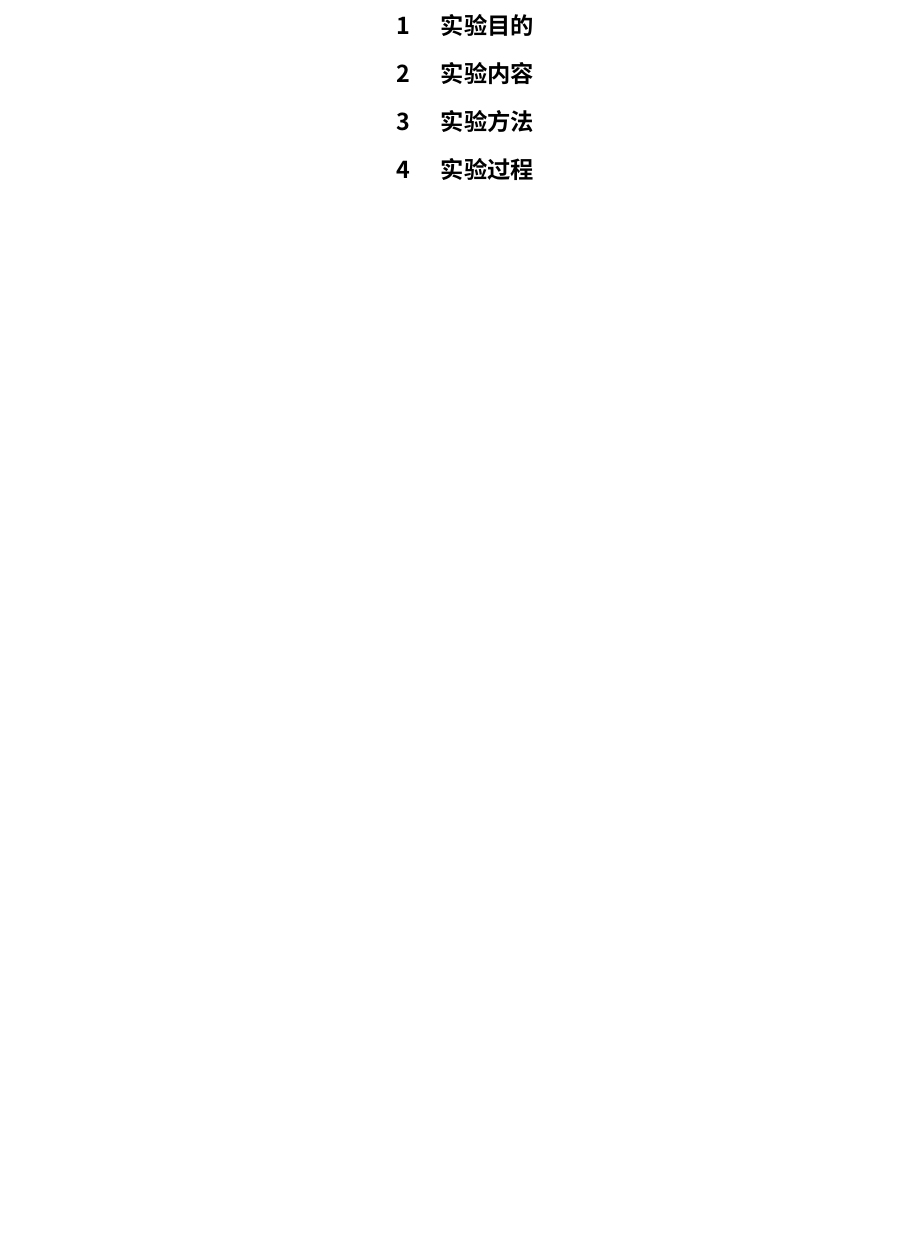
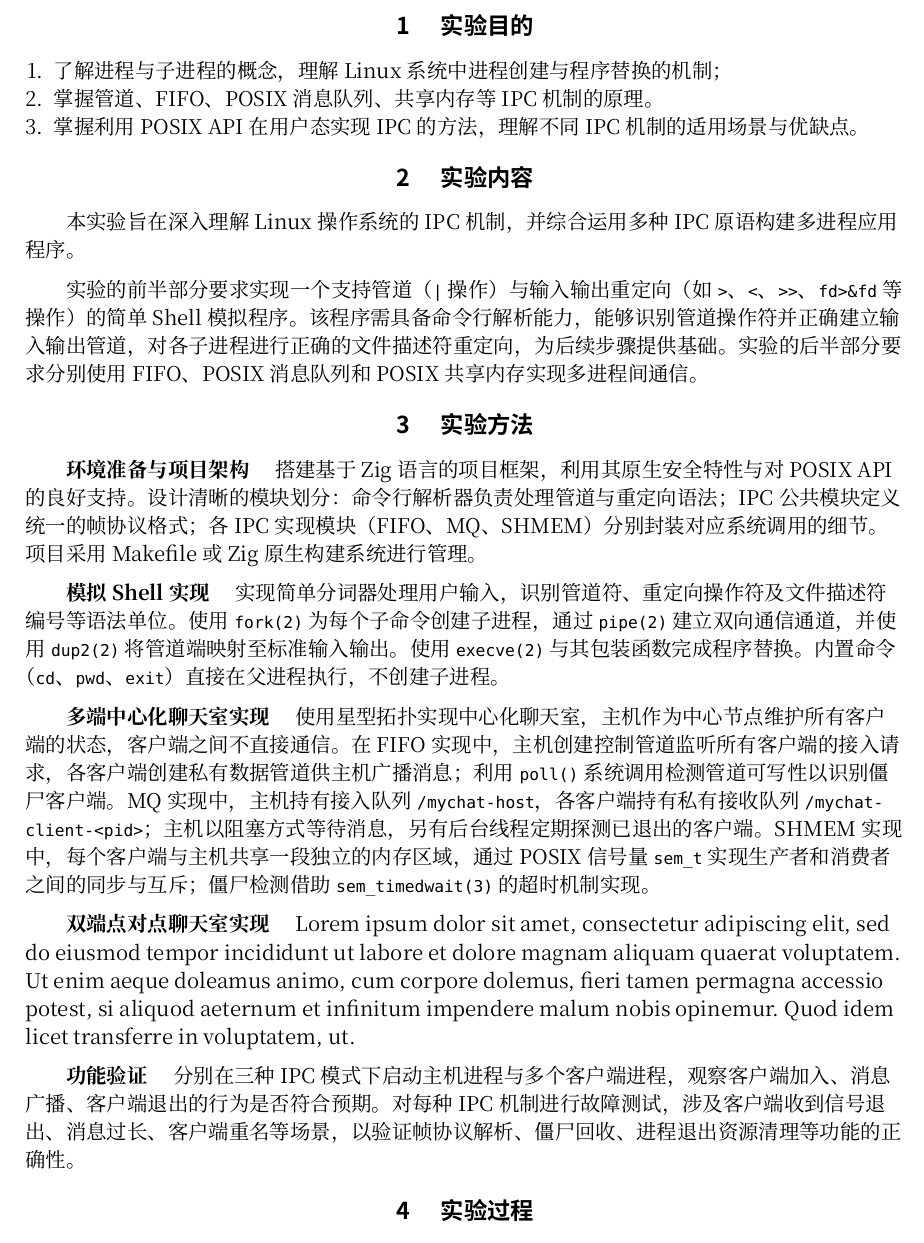
Before and after one commit to CSharperMantle/hdu2026_os_exp, a Typst document (exp_3/report.typ): part of page 3 of 4 before the commit and part of page 3 of 5 after it, cut so that both start at the same text, the shorter picture padded with empty space. Compiled offline with Typst 0.15; a missing font is replaced by an installed copy or a similar font.

Commit message:
exp_3: Add first three sections of the report

```diff
--- a/exp_3/report.typ
+++ b/exp_3/report.typ
@@ -27,9 +27,37 @@
 
 = 实验目的
 
++ 了解进程与子进程的概念，理解 Linux 系统中进程创建与程序替换的机制；
++ 掌握管道、FIFO、POSIX 消息队列、共享内存等 IPC 机制的原理。
++ 掌握利用 POSIX API 在用户态实现 IPC 的方法，理解不同 IPC 机制的适用场景与优缺点。
+
 = 实验内容
+
+本实验旨在深入理解 Linux 操作系统的 IPC 机制，并综合运用多种 IPC 原语构建多进程应用程序。
+
+实验的前半部分要求实现一个支持管道（`|` 操作）与输入输出重定向（如 `>`、`<`、`>>`、`fd>&fd` 等操作）的简单 Shell 模拟程序。该程序需具备命令行解析能力，能够识别管道操作符并正确建立输入输出管道，对各子进程进行正确的文件描述符重定向，为后续步骤提供基础。实验的后半部分要求分别使用 FIFO、POSIX 消息队列和 POSIX 共享内存实现多进程间通信。
 
 = 实验方法
 
+#paragraph([环境准备与项目架构])[
+  搭建基于 Zig 语言的项目框架，利用其原生安全特性与对 POSIX API 的良好支持。设计清晰的模块划分：命令行解析器负责处理管道与重定向语法；IPC 公共模块定义统一的帧协议格式；各 IPC 实现模块（FIFO、MQ、SHMEM）分别封装对应系统调用的细节。项目采用 Makefile 或 Zig 原生构建系统进行管理。
+]
+
+#paragraph([模拟 Shell 实现])[
+  实现简单分词器处理用户输入，识别管道符、重定向操作符及文件描述符编号等语法单位。使用 `fork(2)` 为每个子命令创建子进程，通过 `pipe(2)` 建立双向通信通道，并使用 `dup2(2)` 将管道端映射至标准输入输出。使用 `execve(2)` 与其包装函数完成程序替换。内置命令（`cd`、`pwd`、`exit`）直接在父进程执行，不创建子进程。
+]
+
+#paragraph([多端中心化聊天室实现])[
+  使用星型拓扑实现中心化聊天室，主机作为中心节点维护所有客户端的状态，客户端之间不直接通信。在 FIFO 实现中，主机创建控制管道监听所有客户端的接入请求，各客户端创建私有数据管道供主机广播消息；利用 `poll()` 系统调用检测管道可写性以识别僵尸客户端。MQ 实现中，主机持有接入队列 `/mychat-host`，各客户端持有私有接收队列 `/mychat-client-<pid>`；主机以阻塞方式等待消息，另有后台线程定期探测已退出的客户端。SHMEM 实现中，每个客户端与主机共享一段独立的内存区域，通过 POSIX 信号量 `sem_t` 实现生产者和消费者之间的同步与互斥；僵尸检测借助 `sem_timedwait(3)` 的超时机制实现。
+]
+
+#paragraph([双端点对点聊天室实现])[
+  #lorem(50)
+]
+
+#paragraph([功能验证])[
+  分别在三种 IPC 模式下启动主机进程与多个客户端进程，观察客户端加入、消息广播、客户端退出的行为是否符合预期。对每种 IPC 机制进行故障测试，涉及客户端收到信号退出、消息过长、客户端重名等场景，以验证帧协议解析、僵尸回收、进程退出资源清理等功能的正确性。
+]
+
 = 实验过程
 
```
Also changed, not shown: exp_3/report.typ (4 more changed lines).
